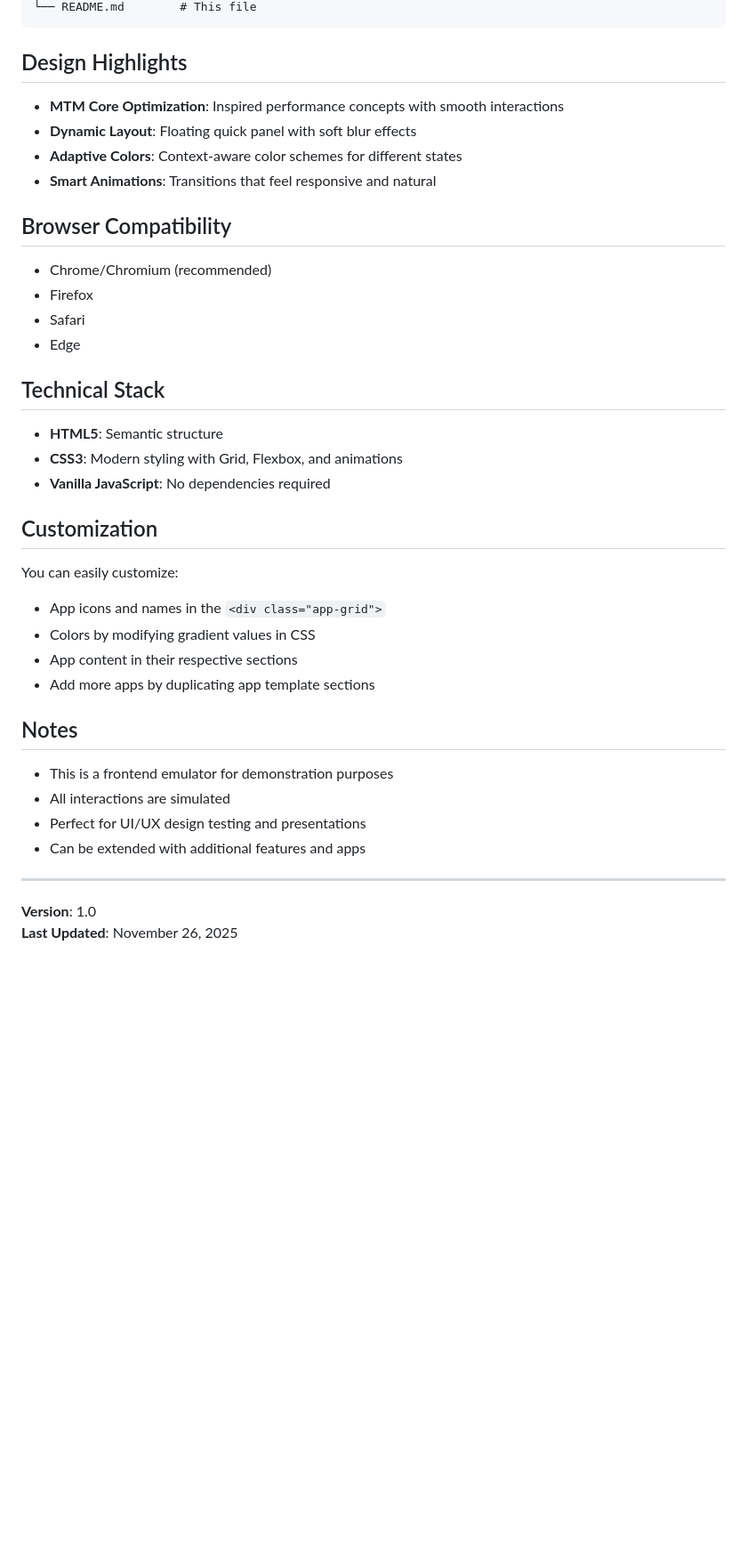
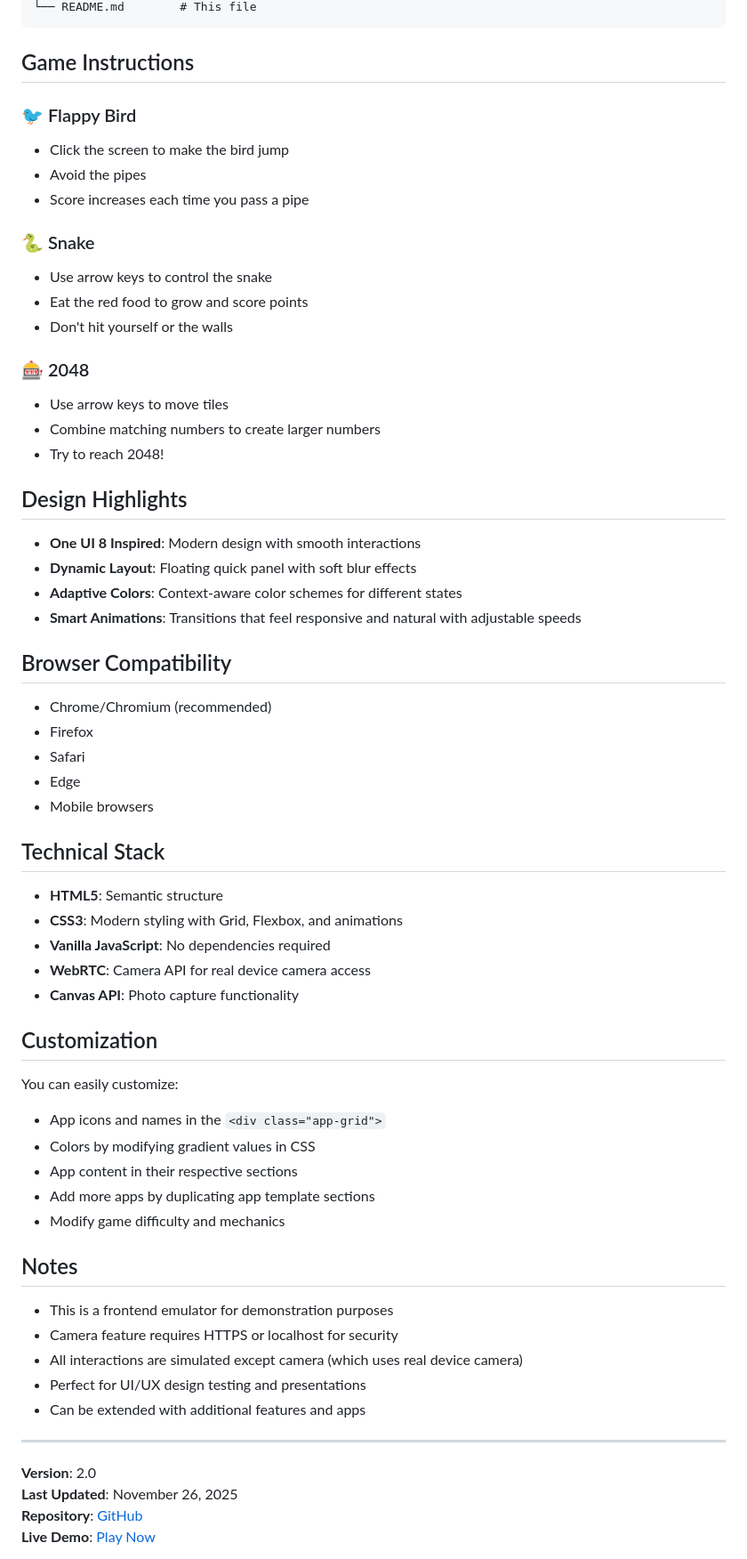
Before and after one commit to fadiliomar141-jpg/EMULATOR, a Markdown page: README.md, the part around the change printed below. Shown: that part at 89% size. Rendered like a GitHub page; blank space fills up the shorter version.

````diff
--- a/README.md
+++ b/README.md
@@ -52,12 +68,29 @@ EMULATOR/
 └── README.md        # This file
 ```
 
+## Game Instructions
+
+### 🐦 Flappy Bird
+- Click the screen to make the bird jump
+- Avoid the pipes
+- Score increases each time you pass a pipe
+
+### 🐍 Snake
+- Use arrow keys to control the snake
+- Eat the red food to grow and score points
+- Don't hit yourself or the walls
+
+### 🎰 2048
+- Use arrow keys to move tiles
+- Combine matching numbers to create larger numbers
+- Try to reach 2048!
+
 ## Design Highlights
 
-- **MTM Core Optimization**: Inspired performance concepts with smooth interactions
+- **One UI 8 Inspired**: Modern design with smooth interactions
 - **Dynamic Layout**: Floating quick panel with soft blur effects
 - **Adaptive Colors**: Context-aware color schemes for different states
-- **Smart Animations**: Transitions that feel responsive and natural
+- **Smart Animations**: Transitions that feel responsive and natural with adjustable speeds
 
 ## Browser Compatibility
 
@@ -65,12 +98,15 @@ EMULATOR/
 - Firefox
 - Safari
 - Edge
+- Mobile browsers
 
 ## Technical Stack
 
 - **HTML5**: Semantic structure
 - **CSS3**: Modern styling with Grid, Flexbox, and animations
 - **Vanilla JavaScript**: No dependencies required
+- **WebRTC**: Camera API for real device camera access
+- **Canvas API**: Photo capture functionality
 
 ## Customization
 
@@ -79,16 +115,20 @@ You can easily customize:
 - Colors by modifying gradient values in CSS
 - App content in their respective sections
 - Add more apps by duplicating app template sections
+- Modify game difficulty and mechanics
 
 ## Notes
 
 - This is a frontend emulator for demonstration purposes
-- All interactions are simulated
+- Camera feature requires HTTPS or localhost for security
+- All interactions are simulated except camera (which uses real device camera)
 - Perfect for UI/UX design testing and presentations
 - Can be extended with additional features and apps
 
 ---
 
-**Version**: 1.0
+**Version**: 2.0
 **Last Updated**: November 26, 2025
+**Repository**: [GitHub](https://github.com/fadiliomar141-jpg/EMULATOR)
+**Live Demo**: [Play Now](https://fadiliomar141-jpg.github.io/EMULATOR/)
 
````
Also changed, not shown: other parts of README.md (+31 -18 lines).
